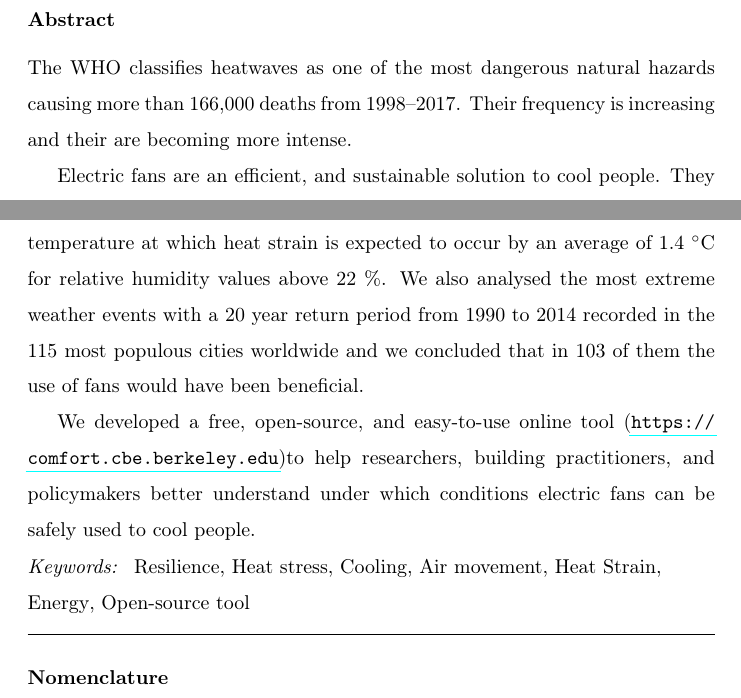
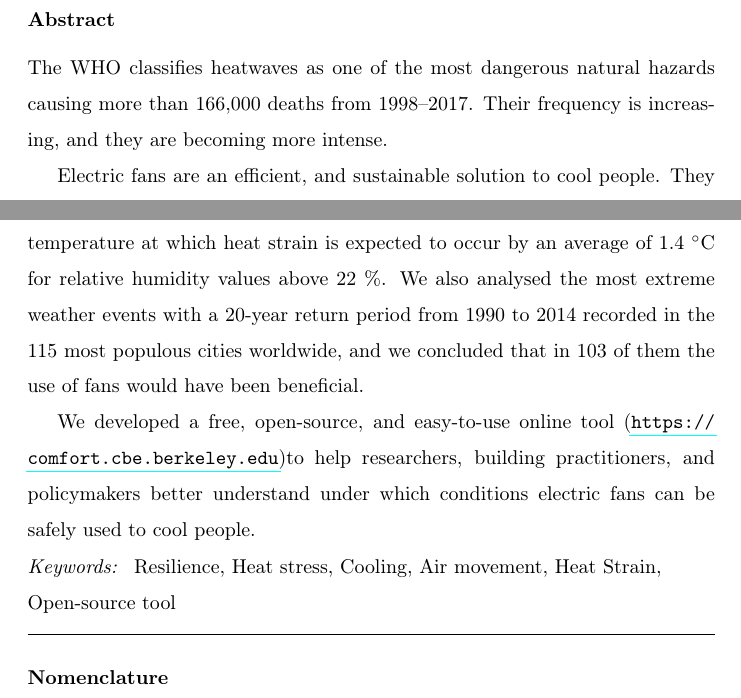
Before and after one commit to FedericoTartarini/paper-heat-balance-fans, a LaTeX paper (manuscript/src/main.tex, which reads manuscript/src/sections/titleAbstract.tex): two parts of pages 1 and 2 of 36, joined at a grey line, cut so that both start at the same text. Compiled offline with pdfLaTeX.

Commit message:
fix: typos in abstract and improved graphical abstract

```diff
--- a/manuscript/src/sections/titleAbstract.tex
+++ b/manuscript/src/sections/titleAbstract.tex
@@ -21,7 +21,7 @@
 
 \begin{abstract}
     The WHO classifies heatwaves as one of the most dangerous natural hazards causing more than 166,000 deaths from 1998--2017.
-    Their frequency is increasing and their are becoming more intense.
+    Their frequency is increasing, and they are becoming more intense.
 
     Electric fans are an efficient, and sustainable solution to cool people.
     They are, for most applications, the cheapest cooling technology available.
@@ -32,13 +32,13 @@
     We found that current guidelines are too restrictive.
     Electric fans can be used safely even if the indoor dry-bulb temperature exceeds the skin temperature since they significantly increase the amount of sweat that evaporates from the skin.
     The use of elevated air speeds (0.8~m/s) increases the critical operative temperature at which heat strain is expected to occur by an average of \var{avg_increase_t_strain_v_08}~$^{\circ}$C for relative humidity values above 22~\%\@.
-    We also analysed the most extreme weather events with a 20 year return period from 1990 to 2014 recorded in the 115 most populous cities worldwide and we concluded that in 103 of them the use of fans would have been beneficial.
+    We also analysed the most extreme weather events with a 20-year return period from 1990 to 2014 recorded in the 115 most populous cities worldwide, and we concluded that in 103 of them the use of fans would have been beneficial.
 
     We developed a free, open-source, and easy-to-use online tool (\url{https://comfort.cbe.berkeley.edu})to help researchers, building practitioners, and policymakers better understand under which conditions electric fans can be safely used to cool people.
 \end{abstract}
 
 \begin{keyword}
-Resilience \sep Heat stress \sep Cooling \sep Air movement \sep Heat Strain \sep Energy \sep Open-source tool
+Resilience \sep Heat stress \sep Cooling \sep Air movement \sep Heat Strain \sep Open-source tool
 \end{keyword}
 
 \end{frontmatter}
```
Also changed, not shown: code/main.py (+2 -2 lines), manuscript/src/figures/graphical_abstract.png, manuscript/src/figures/graphical_abstract_final.png.
